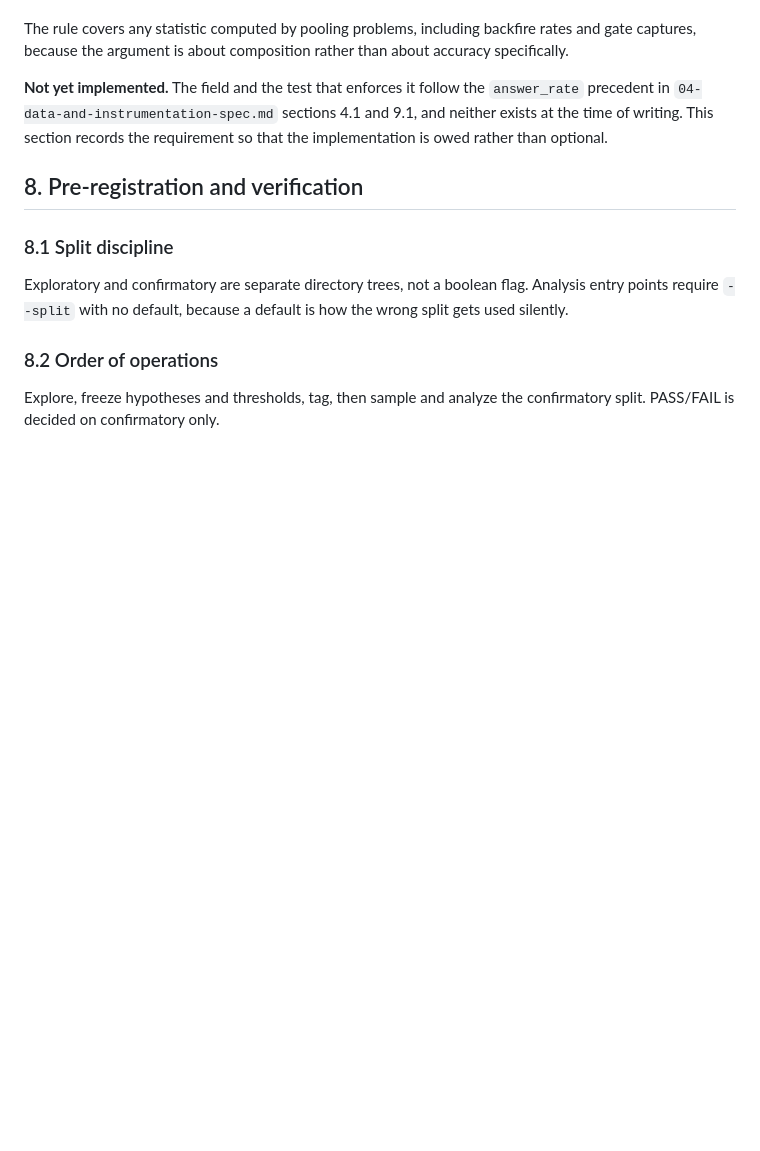
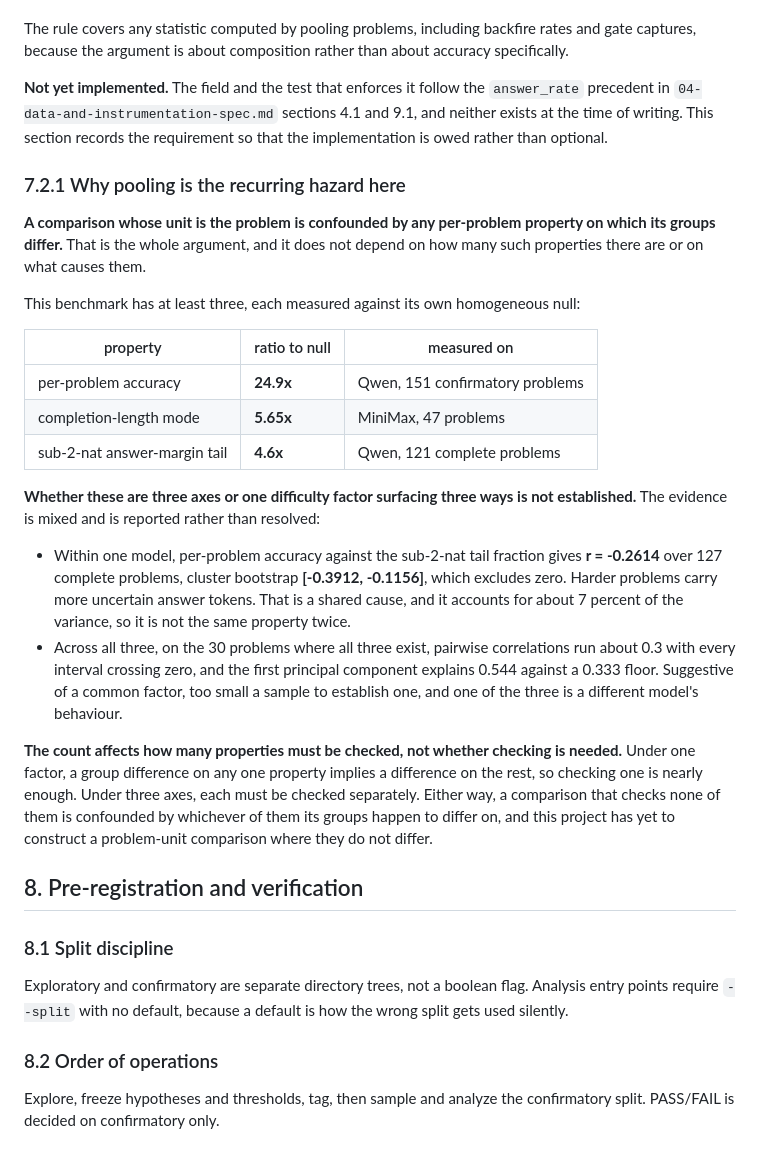
Before and after one commit to u7k4rs6/Argmax, a Markdown page: files/02-technical-architecture.md, the part around the change. GitHub-like rendering; blank space fills up the shorter version.

Commit message:
doc 2 s7.2.1: the pooling principle, justified by confounding not by factor count
A comparison whose unit is the problem is confounded by any per-problem
property on which its groups differ. That holds under either reading of
the structure, which is what makes it the right justification.

Three properties recorded with their nulls: accuracy 24.9x, completion
length mode 5.65x, sub-2-nat margin tail 4.6x.

Whether they are three axes or one difficulty factor is stated as NOT
established, with the evidence both ways. Within one model, accuracy
against the sub-2-nat tail is r = -0.2614 over 127 complete problems with
a cluster bootstrap of [-0.3912, -0.1156], excluding zero: a real shared
cause worth about 7 percent of variance, which is not the same property
measured twice. Across all three on the 30-problem join, correlations
around 0.3 with every interval crossing zero and a first component at
0.544 against a 0.333 floor, one of the three being a different model's
behaviour.

The count decides how many properties must be checked, not whether
checking is needed. Earlier wording calling these independent instances
asserted something nobody tested and this evidence mildly contradicts.

```diff
--- a/files/02-technical-architecture.md
+++ b/files/02-technical-architecture.md
@@ -401,6 +401,43 @@ about accuracy specifically.
 and 9.1, and neither exists at the time of writing. This section records the
 requirement so that the implementation is owed rather than optional.
 
+### 7.2.1 Why pooling is the recurring hazard here
+
+**A comparison whose unit is the problem is confounded by any per-problem
+property on which its groups differ.** That is the whole argument, and it does
+not depend on how many such properties there are or on what causes them.
+
+This benchmark has at least three, each measured against its own homogeneous
+null:
+
+| property | ratio to null | measured on |
+|---|---|---|
+| per-problem accuracy | **24.9x** | Qwen, 151 confirmatory problems |
+| completion-length mode | **5.65x** | MiniMax, 47 problems |
+| sub-2-nat answer-margin tail | **4.6x** | Qwen, 121 complete problems |
+
+**Whether these are three axes or one difficulty factor surfacing three ways is
+not established.** The evidence is mixed and is reported rather than resolved:
+
+- Within one model, per-problem accuracy against the sub-2-nat tail fraction
+  gives **r = -0.2614** over 127 complete problems, cluster bootstrap
+  **[-0.3912, -0.1156]**, which excludes zero. Harder problems carry more
+  uncertain answer tokens. That is a shared cause, and it accounts for about 7
+  percent of the variance, so it is not the same property twice.
+- Across all three, on the 30 problems where all three exist, pairwise
+  correlations run about 0.3 with every interval crossing zero, and the first
+  principal component explains 0.544 against a 0.333 floor. Suggestive of a
+  common factor, too small a sample to establish one, and one of the three is
+  a different model's behaviour.
+
+**The count affects how many properties must be checked, not whether checking
+is needed.** Under one factor, a group difference on any one property implies a
+difference on the rest, so checking one is nearly enough. Under three axes,
+each must be checked separately. Either way, a comparison that checks none of
+them is confounded by whichever of them its groups happen to differ on, and
+this project has yet to construct a problem-unit comparison where they do not
+differ.
+
 ## 8. Pre-registration and verification
 
 ### 8.1 Split discipline
```
